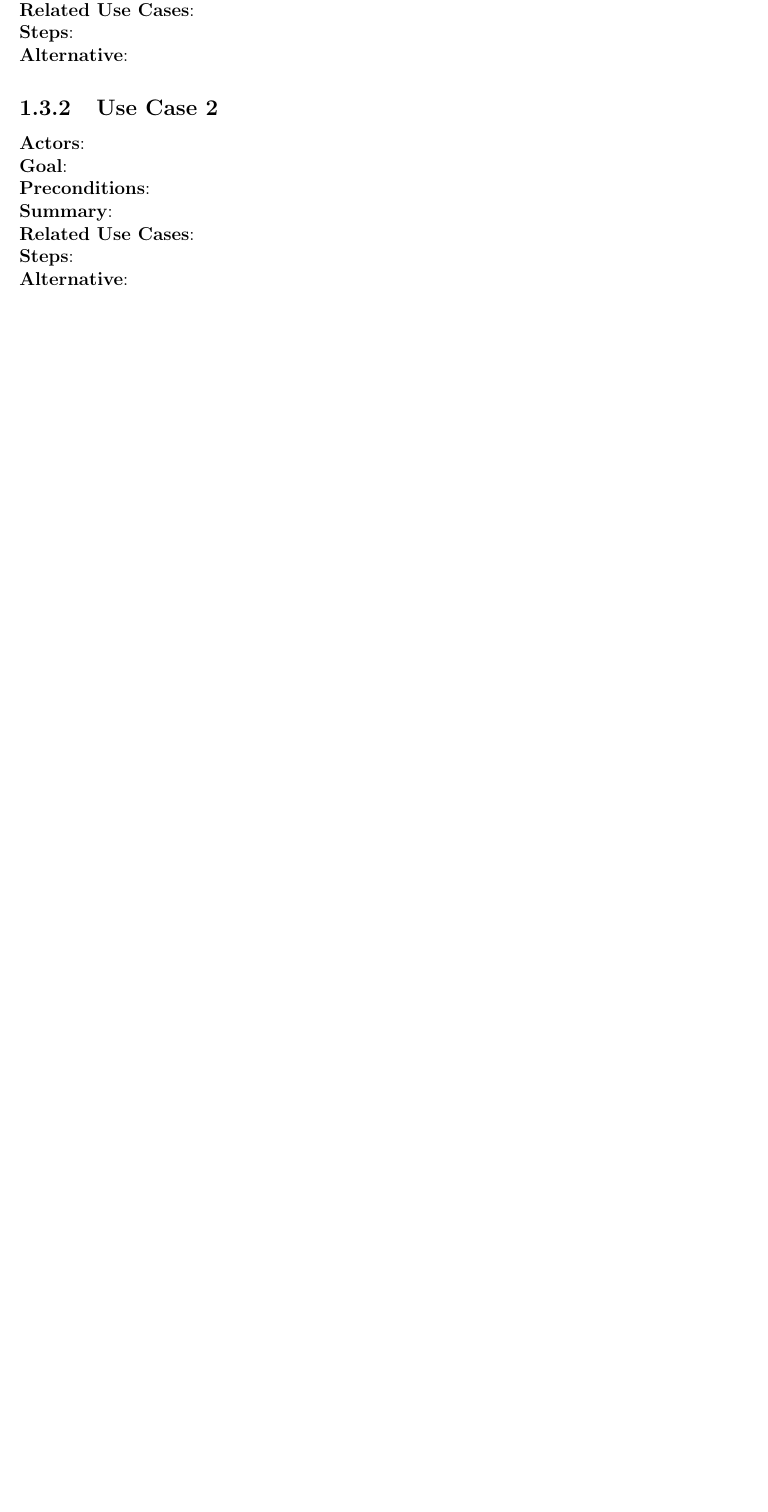
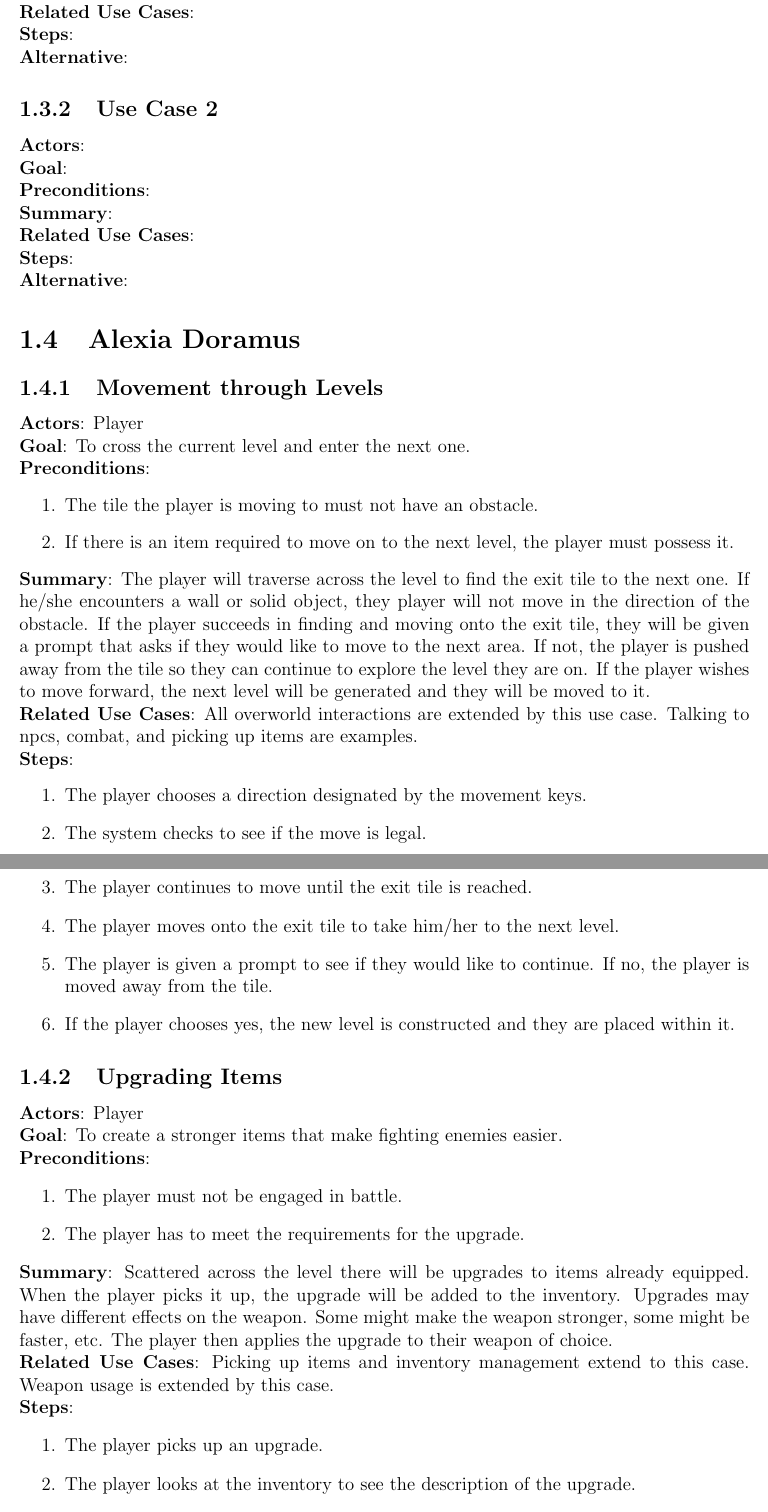
Before and after one commit to chaseguyer/use-cases, a LaTeX document (cs383_hw2_gb.tex): part of page 8 of 9 before the commit and two parts of pages 8 and 9 of 10 after it, the two joined at a grey line, cut so that both start at the same text, the shorter picture padded with empty space. Compiled offline with pdfLaTeX.

Commit message:
Added Upgrades and Movement
If you see a problem let me know.

```diff
--- a/cs383_hw2_gb.tex
+++ b/cs383_hw2_gb.tex
@@ -358,3 +358,58 @@ Useable Item and updates the Item's state accordingly.
 \end{subsection}
 \end{section}
 
+\begin{section}{Alexia Doramus}
+\begin{subsection}{Movement through Levels}
+\textbf{Actors}:
+Player
+
+\textbf{Goal}:
+To cross the current level and enter the next one.
+
+\textbf{Preconditions}:
+\begin{enumerate}
+\item The tile the player is moving to must not have an obstacle.
+\item If there is an item required to move on to the next level, the player must possess it.
+\end{enumerate}
+
+\textbf{Summary}:
+The player will traverse across the level to find the exit tile to the next one. If he/she encounters a wall or solid object, they player will not move in the direction of the obstacle. If the player succeeds in finding and moving onto the exit tile, they will be given a prompt that asks if they would like to move to the next area. If not, the player is pushed away from the tile so they can continue to explore the level they are on. If the player wishes to move forward, the next level will be generated and they will be moved to it.
+
+\textbf{Related Use Cases}:
+All overworld interactions are extended by this use case. Talking to npcs, combat, and picking up items are examples.
+
+\textbf{Steps}:
+\begin{enumerate}
+\item The player chooses a direction designated by the movement keys.
+\item The system checks to see if the move is legal.
+\item The player continues to move until the exit tile is reached.
+\item The player moves onto the exit tile to take him/her to the next level.
+\item The player is given a prompt to see if they would like to continue. If no, the player is moved away from the tile.
+\item If the player chooses yes, the new level is constructed and they are placed within it.
+\end{enumerate}
+\end{subsection}
+
+\begin{subsection}{Upgrading Items}
+\textbf{Actors}:
+Player
+
+\textbf{Goal}:
+To create a stronger items that make fighting enemies easier.
+
+\textbf{Preconditions}:
+\begin{enumerate}
+\item The player must not be engaged in battle.
+\item The player has to meet the requirements for the upgrade.
+\end{enumerate}
+
+\textbf{Summary}:
+Scattered across the level there will be upgrades to items already equipped. When the player picks it up, the upgrade will be added to the inventory. Upgrades may have different effects on the weapon. Some might make the weapon stronger, some might be faster, etc. The player then applies the upgrade to their weapon of choice.
+
+\textbf{Related Use Cases}:
+Picking up items and inventory management extend to this case. Weapon usage is extended by this case.
+
+\textbf{Steps}:
+\begin{enumerate}
+\item The player picks up an upgrade.
+\item The player looks at the inventory to see the description of the upgrade.
+\item The uprade is applied to a weapon the player chooses.
```
Also changed, not shown: cs383_hw2_gb.tex (8 more changed lines).
